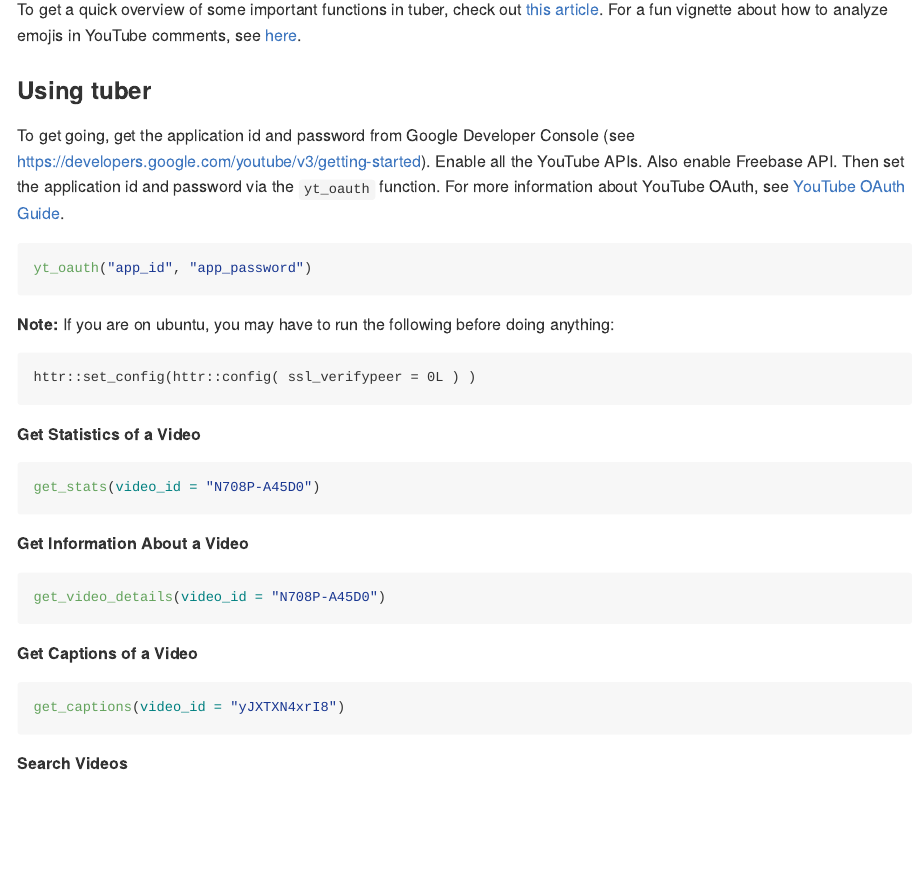
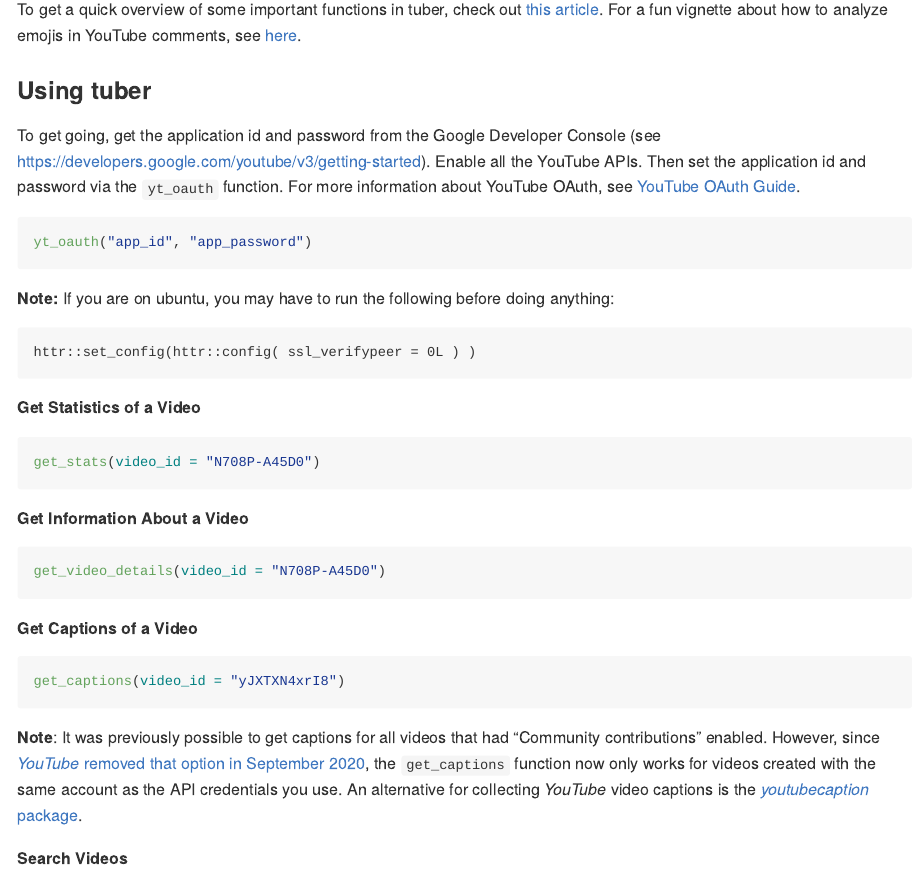
Before and after one commit to gojiplus/tuber, an R Markdown document (README.Rmd): the page in a window 1100 px wide, from 370 px down. The pictures show the output file README.md that the author committed with the source, drawn offline in the style of GitHub; badge pictures from the web are left out.

Commit message:
update README description for get_captions function

````diff
--- a/README.Rmd
+++ b/README.Rmd
@@ -36,7 +36,7 @@ To get a quick overview of some important functions in tuber, check out [this ar
 
 ### Using tuber
 
-To get going, get the application id and password from Google Developer Console (see [https://developers.google.com/youtube/v3/getting-started](https://developers.google.com/youtube/v3/getting-started)). Enable all the YouTube APIs. Also enable Freebase API. Then set the application id and password via the `yt_oauth` function. For more information about YouTube OAuth, see [YouTube OAuth Guide](https://developers.google.com/youtube/v3/guides/authentication).
+To get going, get the application id and password from the Google Developer Console (see [https://developers.google.com/youtube/v3/getting-started](https://developers.google.com/youtube/v3/getting-started)). Enable all the YouTube APIs. Then set the application id and password via the `yt_oauth` function. For more information about YouTube OAuth, see [YouTube OAuth Guide](https://developers.google.com/youtube/v3/guides/authentication).
 
 ```{r, eval = FALSE}
 yt_oauth("app_id", "app_password")
@@ -66,6 +66,8 @@ get_video_details(video_id = "N708P-A45D0")
 get_captions(video_id = "yJXTXN4xrI8")
 ```
 
+**Note**: It was previously possible to get captions for all videos that had "Community contributions" enabled. However, since [*YouTube* removed that option in September 2020](https://support.google.com/youtube/answer/6052538?hl=en), the `get_captions` function now only works for videos created with the same account as the API credentials you use. An alternative for collecting *YouTube* video captions is the [*youtubecaption* package](https://github.com/jooyoungseo/youtubecaption).
+
 **Search Videos**
 ```{r, eval = FALSE}
 yt_search("Barack Obama")
````
Also changed, not shown: README.md.
